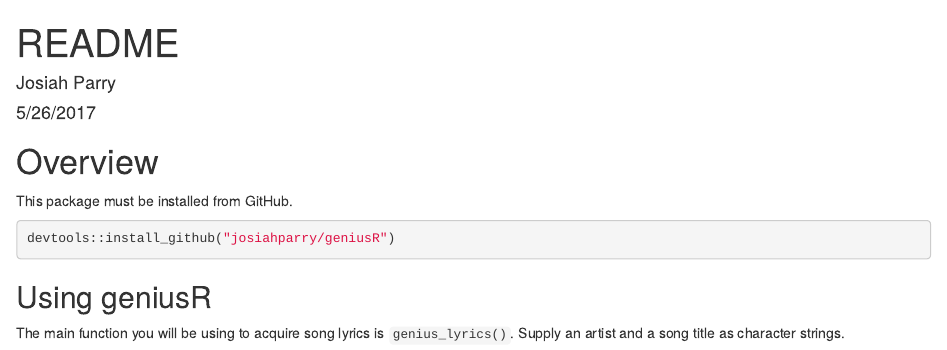
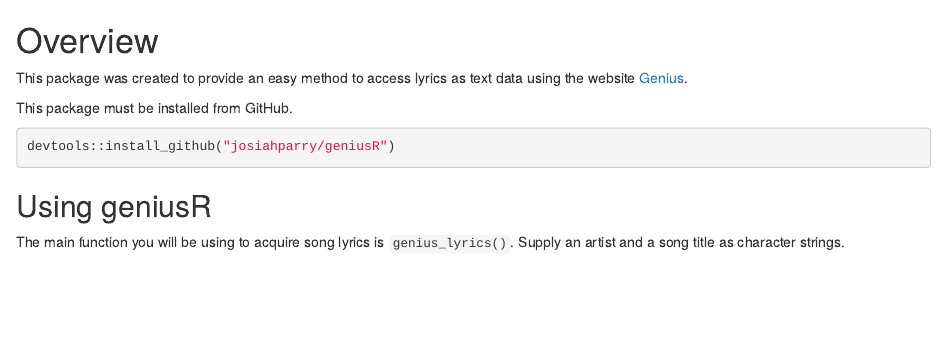
Before and after one commit to JosiahParry/genius, an R Markdown document (README.Rmd): the page in a window 1100 px wide, from its top. Rendered offline with R 4.5, knitr and Pandoc, with nearby package versions; both versions are drawn in the output format of the newer one; some code elsewhere in the file could not run offline.

Commit message:
update readme

```diff
--- a/README.Rmd
+++ b/README.Rmd
@@ -1,15 +1,11 @@
 ---
-title: "README"
-author: "Josiah Parry"
-date: "5/26/2017"
 output:
-  pdf_document: default
   html_document: default
 ---
 
 # Overview
 
-
+This package was created to provide an easy method to access lyrics as text data using the website [Genius](genius.com).
 
 This package must be installed from GitHub.
 
```
